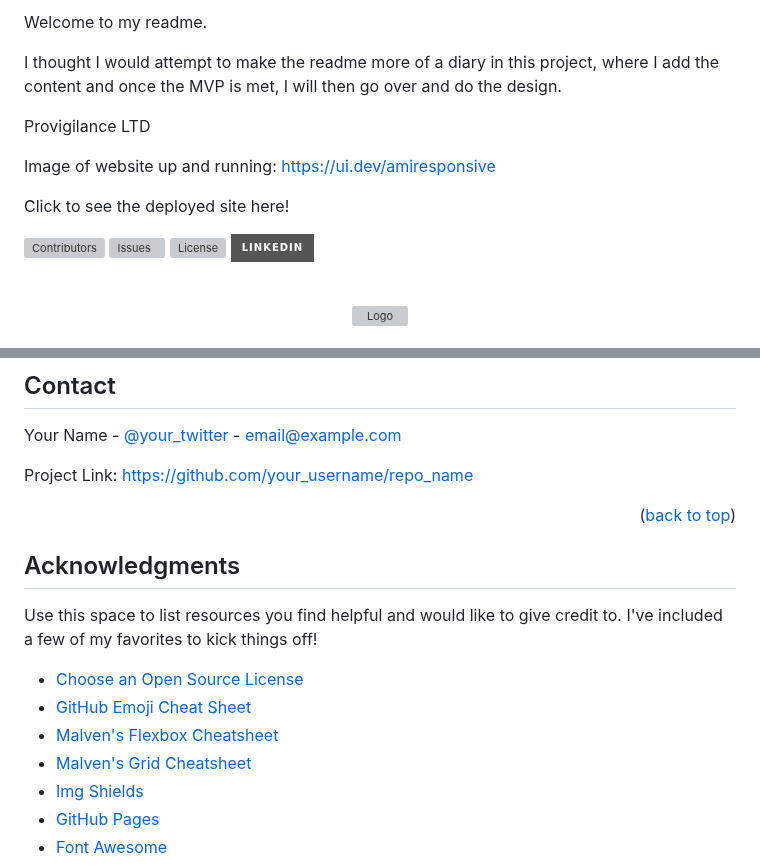
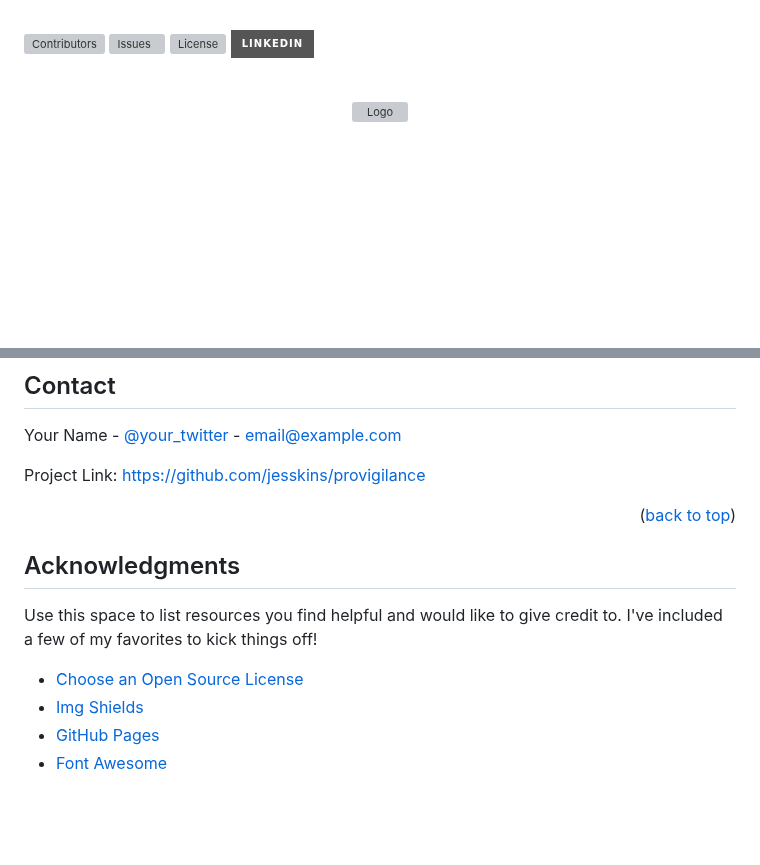
Before and after one commit to jesskins/provigilance, a Markdown page: README.md, 2 parts joined by grey strips. GitHub-like rendering; badges without logos; blank space fills up the shorter version; grey boxes are pictures that could not be loaded.

Commit message:
readme done without paticular hassle, need to incoperate past readme's into the template

```diff
--- a/README.md
+++ b/README.md
@@ -1,14 +1,3 @@
-Welcome to my readme.
-
-I thought I would attempt to make the readme more of a diary in this project, where I add the content and once the MVP is met, I will then go over and do the design.
-
-Provigilance LTD
-
-Image of website up and running:
-https://ui.dev/amiresponsive
-
-Click to see the deployed site here!
-
 <a id="readme-top"></a>
 
 <!-- PROJECT SHIELDS -->
@@ -211,7 +200,7 @@ Distributed under the Unlicense License. See `LICENSE.txt` for more information.
 
 Your Name - [@your_twitter](https://twitter.com/your_username) - email@example.com
 
-Project Link: [https://github.com/your_username/repo_name](https://github.com/your_username/repo_name)
+Project Link: [https://github.com/jesskins/provigilance](https://github.com/jesskins/provigilance)
 
 <p align="right">(<a href="#readme-top">back to top</a>)</p>
 
@@ -223,9 +212,6 @@ Project Link: [https://github.com/your_username/repo_name](https://github.com/yo
 Use this space to list resources you find helpful and would like to give credit to. I've included a few of my favorites to kick things off!
 
 * [Choose an Open Source License](https://choosealicense.com)
-* [GitHub Emoji Cheat Sheet](https://www.webpagefx.com/tools/emoji-cheat-sheet)
-* [Malven's Flexbox Cheatsheet](https://flexbox.malven.co/)
-* [Malven's Grid Cheatsheet](https://grid.malven.co/)
 * [Img Shields](https://shields.io)
 * [GitHub Pages](https://pages.github.com)
 * [Font Awesome](https://fontawesome.com)
```
